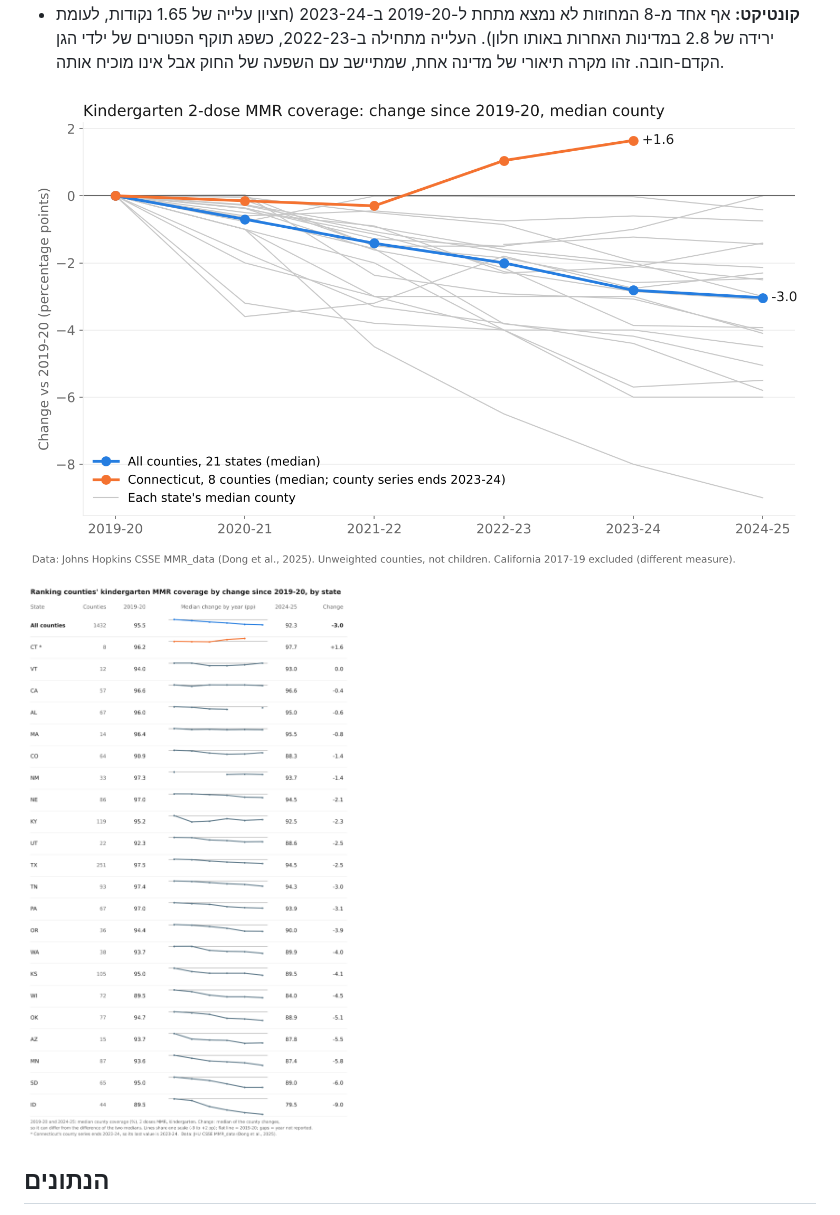
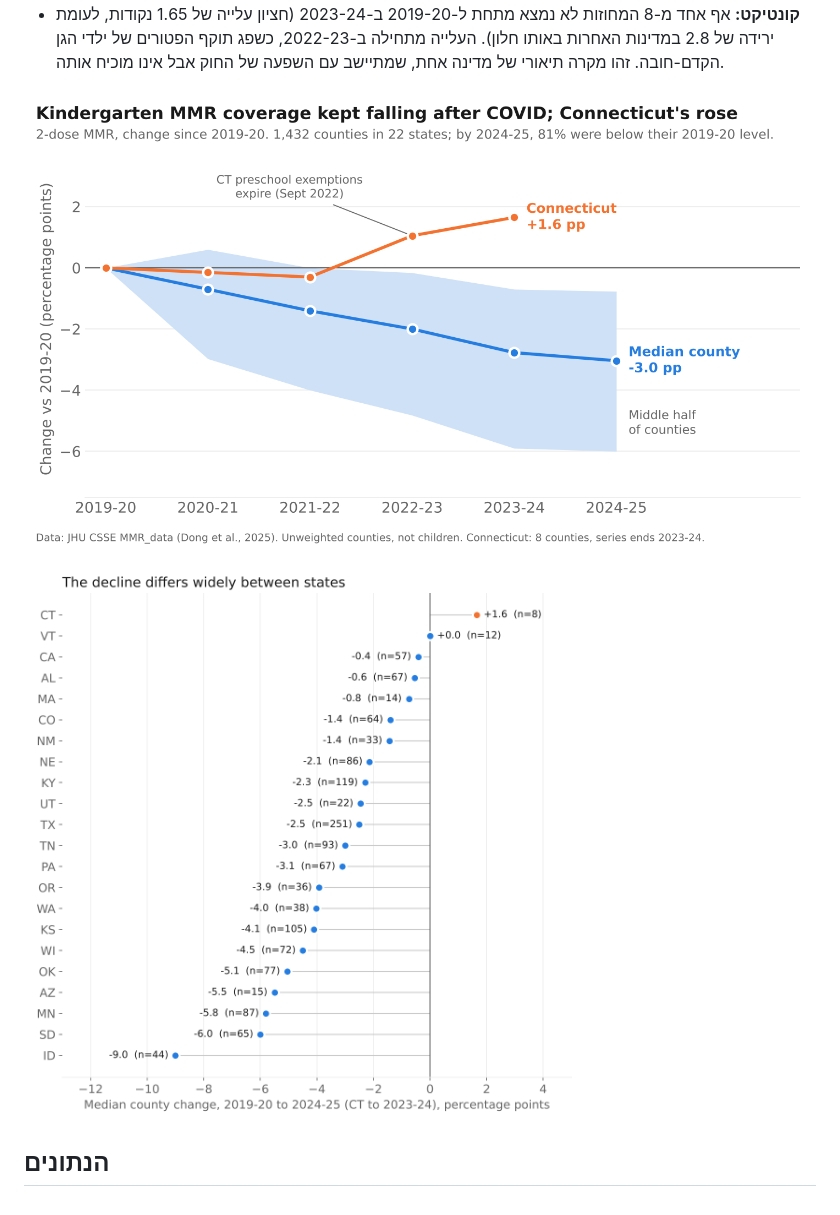
Before and after one commit to eshedlin/MMR-US-county-coverage, a Markdown page: README.md, the part around the change. Rendered like a GitHub page; pictures changed too: out/fig_ranking_table.png (deleted), out/fig_year_path.png.

```diff
--- a/README.md
+++ b/README.md
@@ -21,7 +21,7 @@
 
 ![שינוי חציוני לפי שנה](out/fig_year_path.png)
 
-![דירוג המדינות לפי השינוי, עם קו מגמה לכל מדינה](out/fig_ranking_table.png)
+![שינוי חציוני לפי מדינה](out/fig_by_state.png)
 
 ## הנתונים
 
```
Also changed, not shown: 1 other file.
